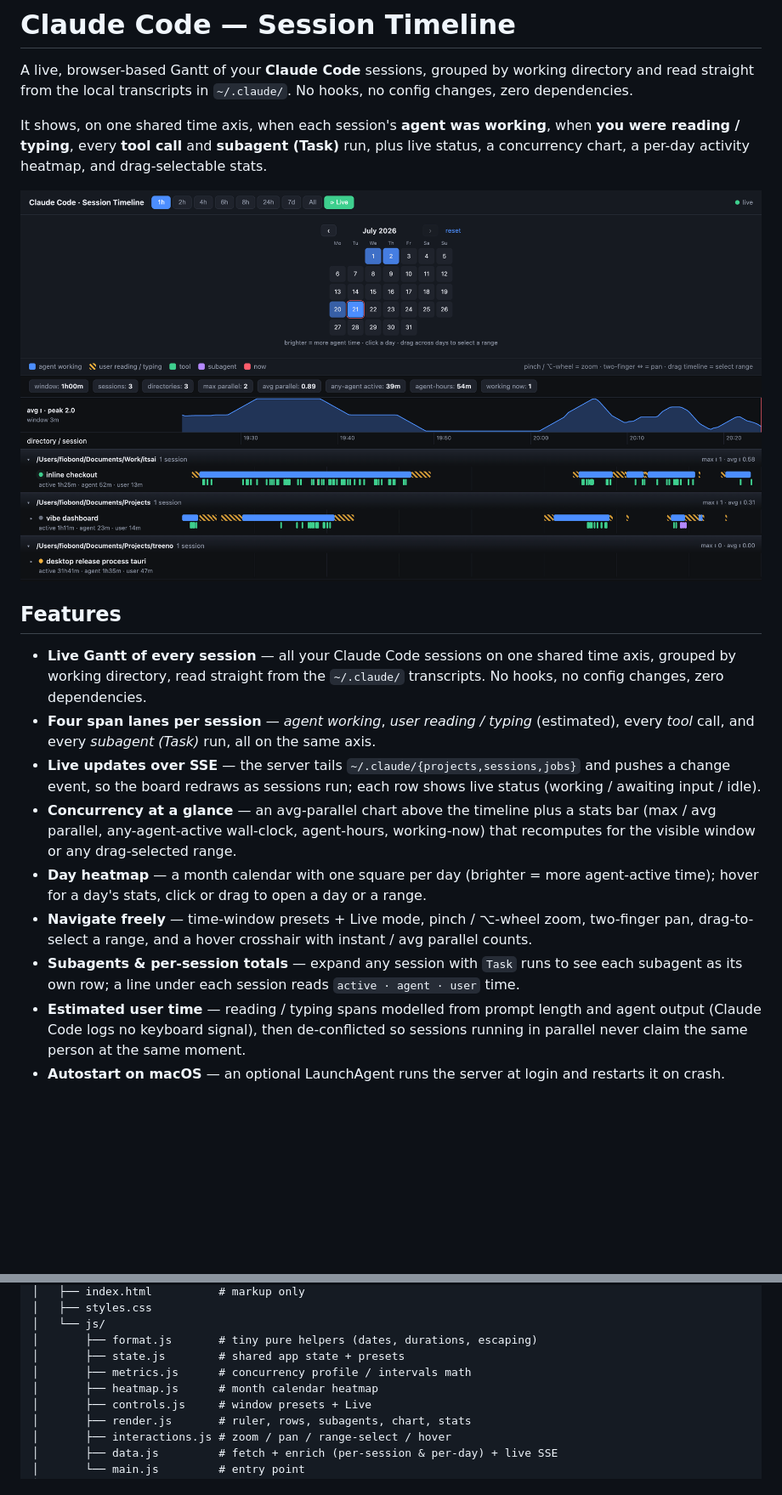
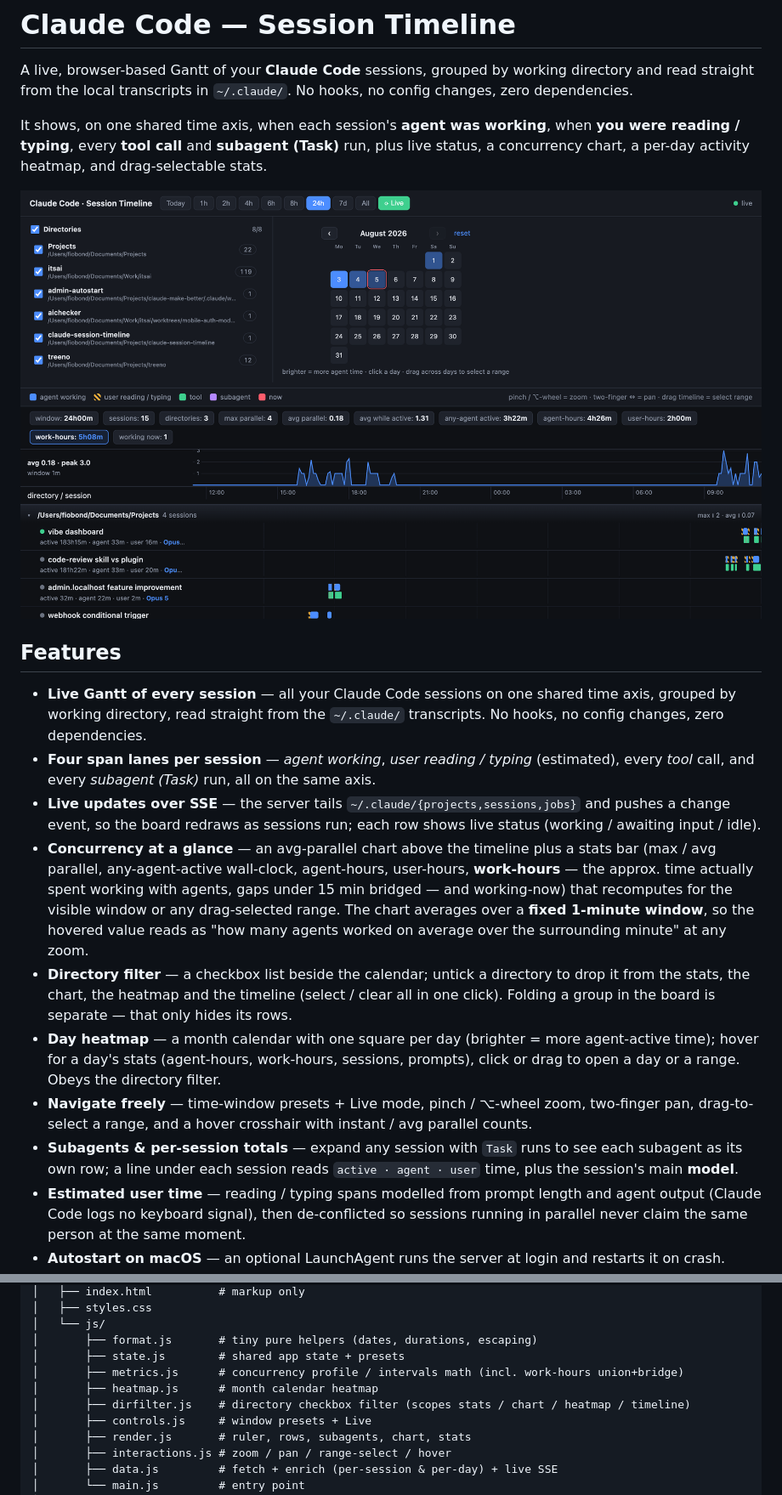
Before and after one commit to fivol/claude-session-timeline, a Markdown page: README.md, 2 parts joined by grey strips. Shown at 85% size. GitHub-like rendering; pictures changed too: docs/screenshots/overview.png; blank space fills up the shorter version.

```diff
--- a/README.md
+++ b/README.md
@@ -21,14 +21,22 @@ concurrency chart, a per-day activity heatmap, and drag-selectable stats.
   a change event, so the board redraws as sessions run; each row shows live status
   (working / awaiting input / idle).
 - **Concurrency at a glance** — an avg-parallel chart above the timeline plus a stats bar
-  (max / avg parallel, any-agent-active wall-clock, agent-hours, working-now) that recomputes
-  for the visible window or any drag-selected range.
+  (max / avg parallel, any-agent-active wall-clock, agent-hours, user-hours, **work-hours** —
+  the approx. time actually spent working with agents, gaps under 15 min bridged — and
+  working-now) that recomputes for the visible window or any drag-selected range. The chart
+  averages over a **fixed 1-minute window**, so the hovered value reads as "how many agents
+  worked on average over the surrounding minute" at any zoom.
+- **Directory filter** — a checkbox list beside the calendar; untick a directory to drop it
+  from the stats, the chart, the heatmap and the timeline (select / clear all in one click).
+  Folding a group in the board is separate — that only hides its rows.
 - **Day heatmap** — a month calendar with one square per day (brighter = more agent-active
-  time); hover for a day's stats, click or drag to open a day or a range.
+  time); hover for a day's stats (agent-hours, work-hours, sessions, prompts), click or drag to
+  open a day or a range. Obeys the directory filter.
 - **Navigate freely** — time-window presets + Live mode, pinch / ⌥-wheel zoom, two-finger pan,
   drag-to-select a range, and a hover crosshair with instant / avg parallel counts.
 - **Subagents & per-session totals** — expand any session with `Task` runs to see each
-  subagent as its own row; a line under each session reads `active · agent · user` time.
+  subagent as its own row; a line under each session reads `active · agent · user` time, plus the
+  session's main **model**.
 - **Estimated user time** — reading / typing spans modelled from prompt length and agent
   output (Claude Code logs no keyboard signal), then de-conflicted so sessions running in
   parallel never claim the same person at the same moment.
@@ -154,8 +189,9 @@ claude-session-timeline/
 │   └── js/
 │       ├── format.js       # tiny pure helpers (dates, durations, escaping)
 │       ├── state.js        # shared app state + presets
-│       ├── metrics.js      # concurrency profile / intervals math
+│       ├── metrics.js      # concurrency profile / intervals math (incl. work-hours union+bridge)
 │       ├── heatmap.js      # month calendar heatmap
+│       ├── dirfilter.js    # directory checkbox filter (scopes stats / chart / heatmap / timeline)
 │       ├── controls.js     # window presets + Live
 │       ├── render.js       # ruler, rows, subagents, chart, stats
 │       ├── interactions.js # zoom / pan / range-select / hover
```
Also changed, not shown: other parts of README.md (+43 -16 lines), 16 other files.
